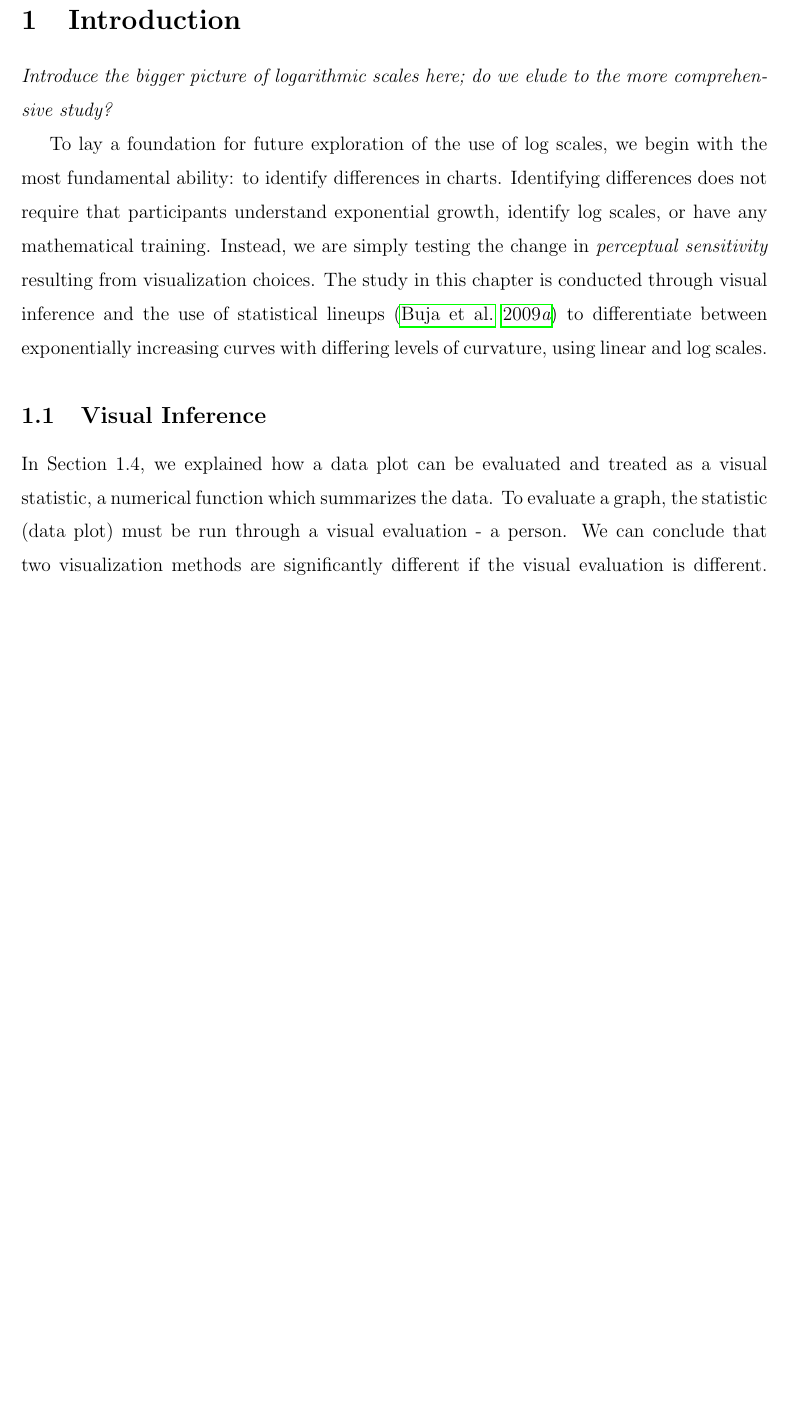
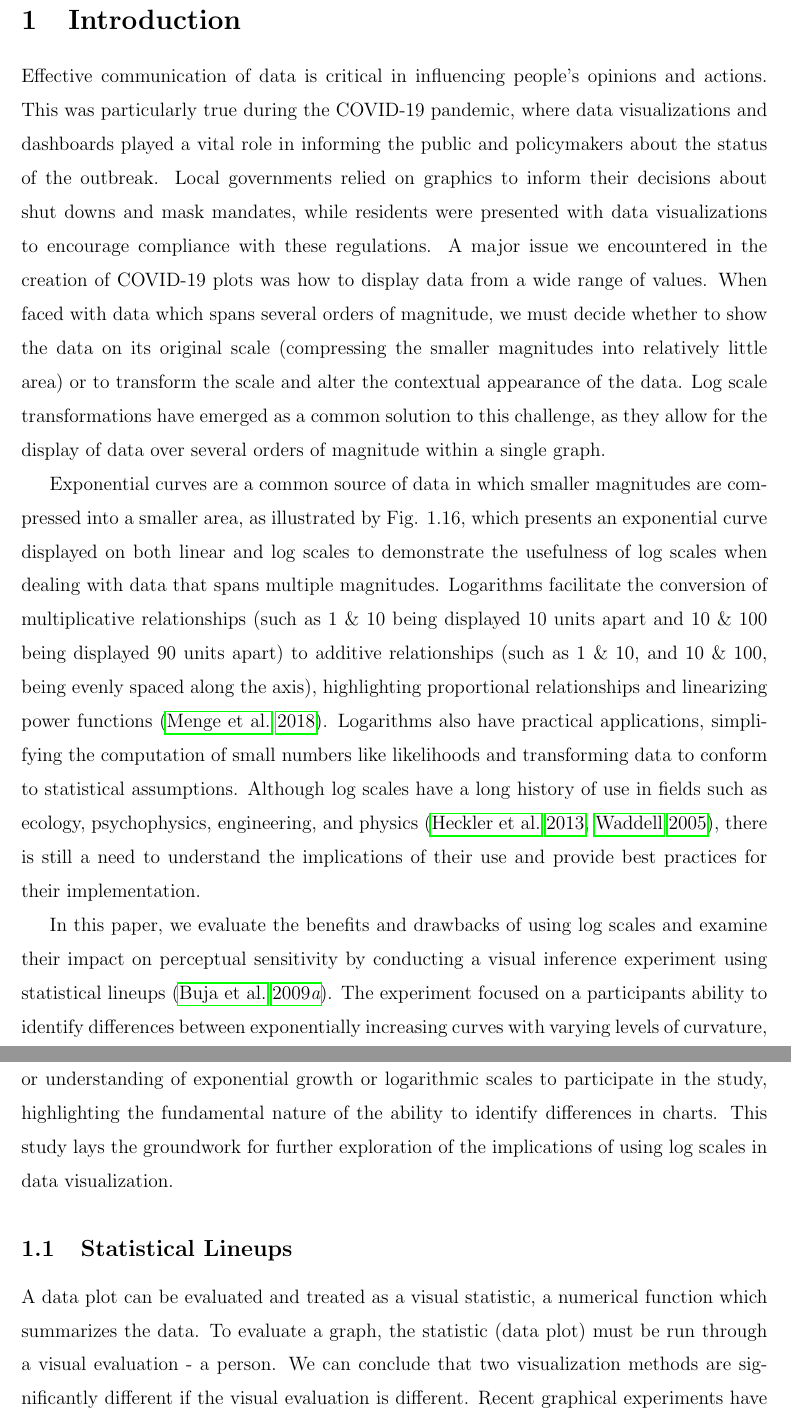
Before and after one commit to earobinson95/logarithmic-lineups, a LaTeX paper (logarithmic-lineups.tex): part of page 2 of 14 before the commit and two parts of pages 2 and 3 of 15 after it, the two joined at a grey line, cut so that both start at the same text, the shorter picture padded with empty space. Compiled offline with pdfLaTeX.

Commit message:
intro section

```diff
--- a/logarithmic-lineups.tex
+++ b/logarithmic-lineups.tex
@@ -88,30 +88,63 @@ The text of your abstract. 200 or fewer words.
 \hypertarget{introduction}{%
 \section{Introduction}\label{introduction}}
 
-\emph{Introduce the bigger picture of logarithmic scales here; do we
-elude to the more comprehensive study?}
+Effective communication of data is critical in influencing people's
+opinions and actions. This was particularly true during the COVID-19
+pandemic, where data visualizations and dashboards played a vital role
+in informing the public and policymakers about the status of the
+outbreak. Local governments relied on graphics to inform their decisions
+about shut downs and mask mandates, while residents were presented with
+data visualizations to encourage compliance with these regulations. A
+major issue we encountered in the creation of COVID-19 plots was how to
+display data from a wide range of values. When faced with data which
+spans several orders of magnitude, we must decide whether to show the
+data on its original scale (compressing the smaller magnitudes into
+relatively little area) or to transform the scale and alter the
+contextual appearance of the data. Log scale transformations have
+emerged as a common solution to this challenge, as they allow for the
+display of data over several orders of magnitude within a single graph.
 
-To lay a foundation for future exploration of the use of log scales, we
-begin with the most fundamental ability: to identify differences in
-charts. Identifying differences does not require that participants
-understand exponential growth, identify log scales, or have any
-mathematical training. Instead, we are simply testing the change in
-\emph{perceptual sensitivity} resulting from visualization choices. The
-study in this chapter is conducted through visual inference and the use
-of statistical lineups \citep{buja_statistical_2009} to differentiate
-between exponentially increasing curves with differing levels of
-curvature, using linear and log scales.
+Exponential curves are a common source of data in which smaller
+magnitudes are compressed into a smaller area, as illustrated by Fig.
+1.16, which presents an exponential curve displayed on both linear and
+log scales to demonstrate the usefulness of log scales when dealing with
+data that spans multiple magnitudes. Logarithms facilitate the
+conversion of multiplicative relationships (such as 1 \& 10 being
+displayed 10 units apart and 10 \& 100 being displayed 90 units apart)
+to additive relationships (such as 1 \& 10, and 10 \& 100, being evenly
+spaced along the axis), highlighting proportional relationships and
+linearizing power functions \citep{menge_logarithmic_2018}. Logarithms
+also have practical applications, simplifying the computation of small
+numbers like likelihoods and transforming data to conform to statistical
+assumptions. Although log scales have a long history of use in fields
+such as ecology, psychophysics, engineering, and physics
+\citep{heckler_student_2013, waddell2005comparisons}, there is still a
+need to understand the implications of their use and provide best
+practices for their implementation.
 
-\hypertarget{visual-inference}{%
-\subsection{Visual Inference}\label{visual-inference}}
+In this paper, we evaluate the benefits and drawbacks of using log
+scales and examine their impact on perceptual sensitivity by conducting
+a visual inference experiment using statistical lineups
+\citep{buja_statistical_2009}. The experiment focused on a participants
+ability to identify differences between exponentially increasing curves
+with varying levels of curvature, using both linear and log scales.
+Participants did not require any mathematical training or understanding
+of exponential growth or logarithmic scales to participate in the study,
+highlighting the fundamental nature of the ability to identify
+differences in charts. This study lays the groundwork for further
+exploration of the implications of using log scales in data
+visualization.
 
-In Section 1.4, we explained how a data plot can be evaluated and
-treated as a visual statistic, a numerical function which summarizes the
-data. To evaluate a graph, the statistic (data plot) must be run through
-a visual evaluation - a person. We can conclude that two visualization
-methods are significantly different if the visual evaluation is
-different. Recent graphical experiments have utilized statistical
-lineups to quantify the perception of graphical design choices
+\hypertarget{statistical-lineups}{%
+\subsection{Statistical Lineups}\label{statistical-lineups}}
+
+A data plot can be evaluated and treated as a visual statistic, a
+numerical function which summarizes the data. To evaluate a graph, the
+statistic (data plot) must be run through a visual evaluation - a
+person. We can conclude that two visualization methods are significantly
+different if the visual evaluation is different. Recent graphical
+experiments have utilized statistical lineups to quantify the perception
+of graphical design choices
 \citep{hofmann_graphical_2012, loy_model_2017, loy_variations_2016, vanderplas_clusters_2017}.
 Statistical lineups provide an elegant way of combining perception and
 statistical hypothesis testing using graphical experiments
```
Also changed, not shown: logarithmic-lineups.pdf, logarithmic-lineups_files/figure-latex/curvature-combination-example-1.pdf, logarithmic-lineups_files/figure-latex/lineup-example-1.pdf, logarithmic-lineups_files/figure-latex/lof-density-curves-1.pdf, logarithmic-lineups_files/figure-latex/odds-ratio-plot-1.pdf, logarithmic-lineups.tex (12 more changed lines), 1 other file.
